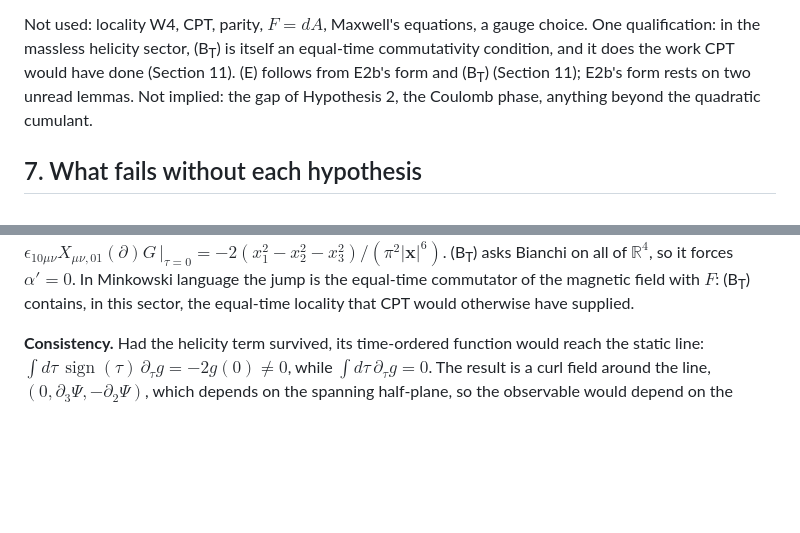
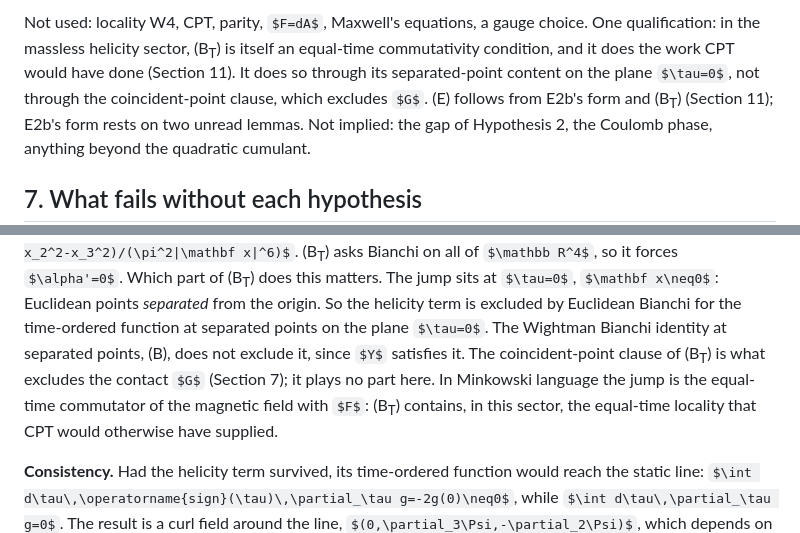
Before and after one commit to v1olegrace/one-form-spectral-structure, a Markdown page: notes/E2c_transport_linear_probe.md, 2 parts joined by grey strips. GitHub-like rendering; some formulas as TeX source; blank space fills up the shorter version.

Commit message:
E2c section 11: the helicity term is excluded at separated points on tau = 0; record CI 37171386302

```diff
--- a/notes/E2c_transport_linear_probe.md
+++ b/notes/E2c_transport_linear_probe.md
@@ -283,7 +283,8 @@ whose position depends on an arbitrary choice.
 Not used: locality W4, CPT, parity, $F=dA$, Maxwell's equations, a gauge
 choice. One qualification: in the massless helicity sector, (B<sub>T</sub>) is
 itself an equal-time commutativity condition, and it does the work CPT would
-have done (Section 11). (E) follows from E2b's form and (B<sub>T</sub>)
+have done (Section 11). It does so through its separated-point content on the
+plane $\tau=0$, not through the coincident-point clause, which excludes $G$. (E) follows from E2b's form and (B<sub>T</sub>)
 (Section 11); E2b's form rests on two unread lemmas. Not implied: the gap of
 Hypothesis 2, the Coulomb phase, anything beyond the quadratic cumulant.
 
@@ -454,9 +455,16 @@ $\epsilon\partial S$. That coefficient is not zero: 18 of its components are
 nonzero at $\mathbf x\neq0$, for instance
 $\epsilon_{10\mu\nu}X_{\mu\nu,01}(\partial)G\,\big|_{\tau=0}=-2(x_1^2-x_2^2-x_3^2)/(\pi^2|\mathbf x|^6)$.
 (B<sub>T</sub>) asks Bianchi on all of $\mathbb R^4$, so it forces $\alpha'=0$.
-In Minkowski language the jump is the equal-time commutator of the magnetic
-field with $F$: (B<sub>T</sub>) contains, in this sector, the equal-time
-locality that CPT would otherwise have supplied.
+Which part of (B<sub>T</sub>) does this matters. The jump sits at
+$\tau=0$, $\mathbf x\neq0$: Euclidean points *separated* from the origin. So
+the helicity term is excluded by Euclidean Bianchi for the time-ordered
+function at separated points on the plane $\tau=0$. The Wightman Bianchi
+identity at separated points, (B), does not exclude it, since $Y$ satisfies
+it. The coincident-point clause of (B<sub>T</sub>) is what excludes the
+contact $G$ (Section 7); it plays no part here. In Minkowski language the
+jump is the equal-time commutator of the magnetic field with $F$:
+(B<sub>T</sub>) contains, in this sector, the equal-time locality that CPT
+would otherwise have supplied.
 
 **Consistency.** Had the helicity term survived, its time-ordered function
 would reach the static line: $\int d\tau\,\operatorname{sign}(\tau)\,\partial_\tau g=-2g(0)\neq0$,
```
Also changed, not shown: DECISIONS.md (+3 -1 lines), FINAL_REPORT.md (+8 -1 lines).
